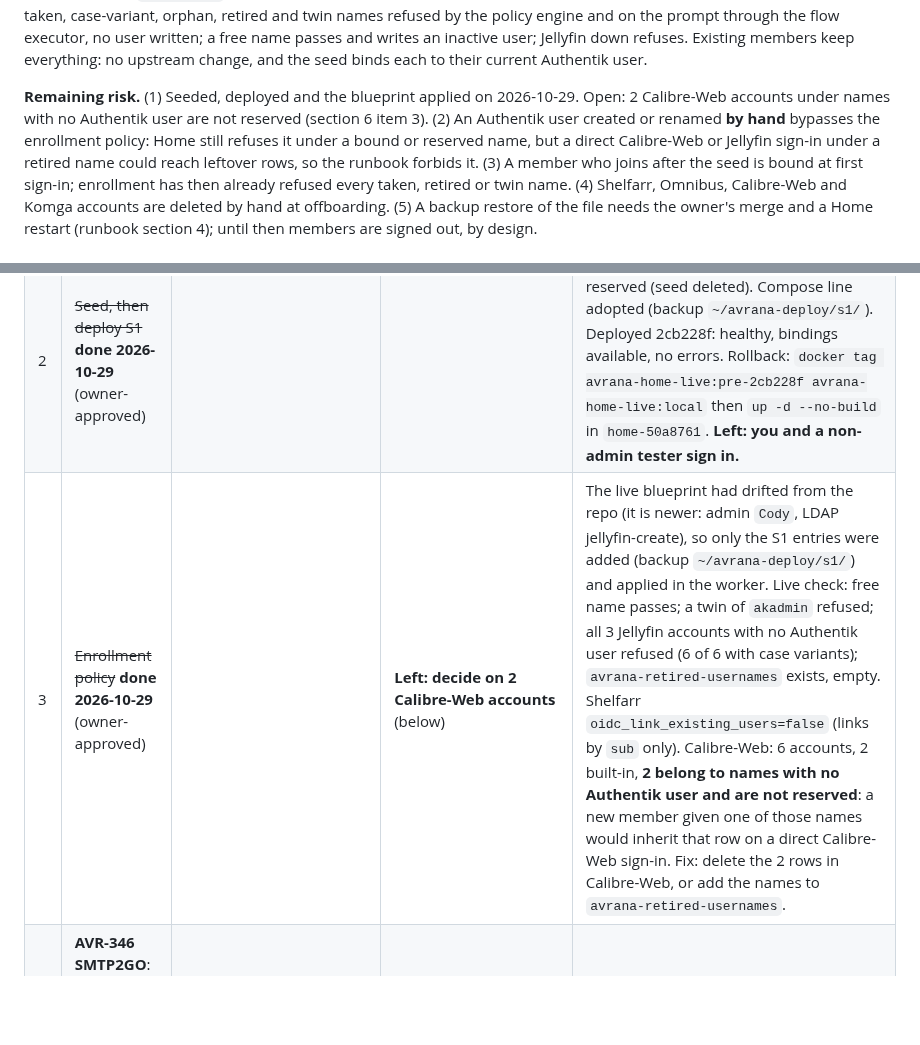
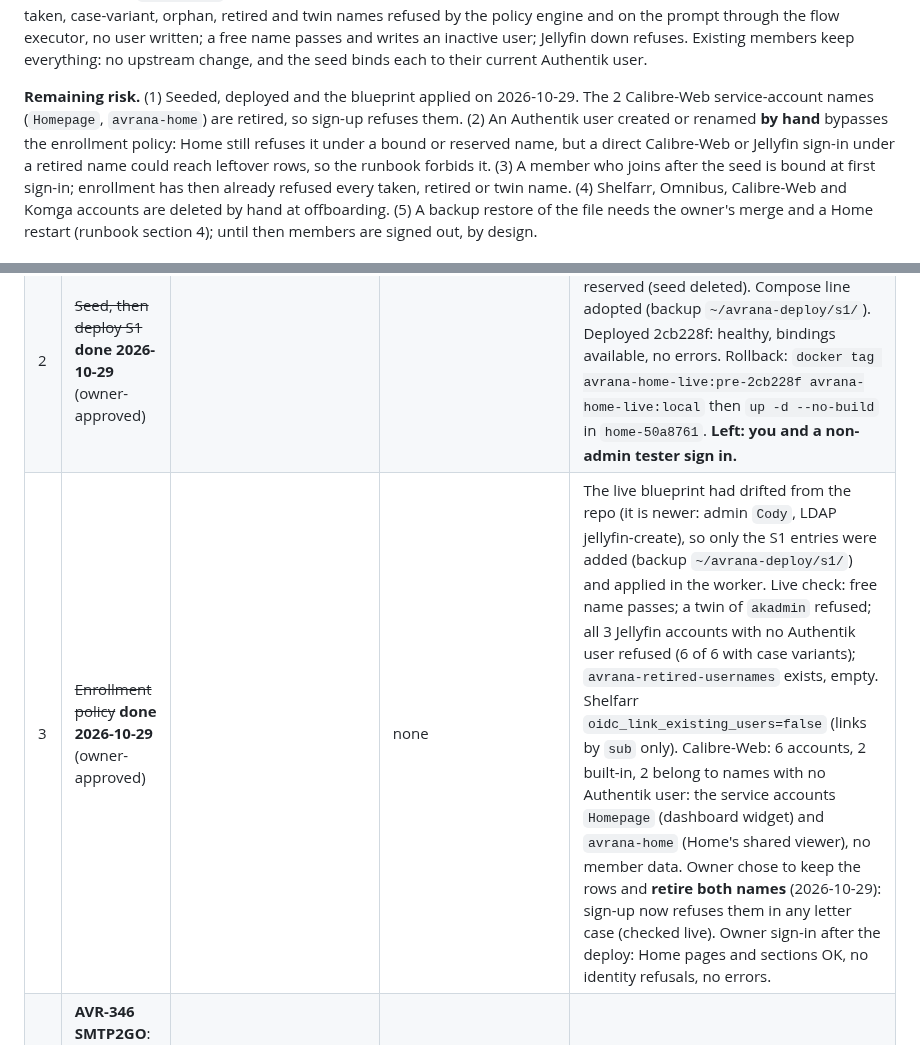
Before and after one commit to rcnechamkin/avrana, a Markdown page: docs/release/MEDIA-2.0-RC1.md, 2 parts joined by grey strips. Rendered like a GitHub page; blank space fills up the shorter version.

Commit message:
RC1 packet: Calibre-Web service-account names retired; owner sign-in verified
Co-Authored-By: Claude Opus 5.5 <noreply@anthropic.com>

```diff
--- a/docs/release/MEDIA-2.0-RC1.md
+++ b/docs/release/MEDIA-2.0-RC1.md
@@ -228,8 +228,8 @@ claiming one name: one winner; 5 processes binding 40 names at once: none lost**
 `enrollment-policy` workflow (production's Authentik 2026.5.6 digest, `--internal` network, generated credentials):
 run 40968007954, **17 of 17 PASS**: the real blueprint applied; taken, case-variant, orphan, retired and twin names refused by the policy engine and on the prompt through the flow executor, no user written; a free name passes and writes an inactive user; Jellyfin down refuses. Existing members keep everything: no upstream change, and the seed binds each to their current Authentik user.
 
-**Remaining risk.** (1) Seeded, deployed and the blueprint applied on 2026-10-29. Open: 2 Calibre-Web accounts under
-names with no Authentik user are not reserved (section 6 item 3). (2) An Authentik user created or renamed **by hand** bypasses the
+**Remaining risk.** (1) Seeded, deployed and the blueprint applied on 2026-10-29. The 2 Calibre-Web service-account names
+(`Homepage`, `avrana-home`) are retired, so sign-up refuses them. (2) An Authentik user created or renamed **by hand** bypasses the
 enrollment policy: Home still refuses it under a bound or reserved name, but a direct Calibre-Web or Jellyfin sign-in
 under a retired name could reach leftover rows, so the runbook forbids it. (3) A member who joins after the seed is bound
 at first sign-in; enrollment has then already refused every taken, retired or twin name. (4) Shelfarr, Omnibus,
@@ -262,7 +262,7 @@ In dependency order. "Prepared" = done by the agent; "You" = needs your hands or
 |---|---|---|---|---|
 | 1 | ~~Merge #161, #163, #166~~ **done 2026-10-29** | PRs, CI evidence | approved | main 2cb228f CI green |
 | 2 | ~~Seed, then deploy S1~~ **done 2026-10-29** (owner-approved) | | | Seeded from Authentik: 23 bound, 3 reserved (seed deleted). Compose line adopted (backup `~/avrana-deploy/s1/`). Deployed 2cb228f: healthy, bindings available, no errors. Rollback: `docker tag avrana-home-live:pre-2cb228f avrana-home-live:local` then `up -d --no-build` in `home-50a8761`. **Left: you and a non-admin tester sign in.** |
-| 3 | ~~Enrollment policy~~ **done 2026-10-29** (owner-approved) | | **Left: decide on 2 Calibre-Web accounts** (below) | The live blueprint had drifted from the repo (it is newer: admin `Cody`, LDAP jellyfin-create), so only the S1 entries were added (backup `~/avrana-deploy/s1/`) and applied in the worker. Live check: free name passes; a twin of `akadmin` refused; all 3 Jellyfin accounts with no Authentik user refused (6 of 6 with case variants); `avrana-retired-usernames` exists, empty. Shelfarr `oidc_link_existing_users=false` (links by `sub` only). Calibre-Web: 6 accounts, 2 built-in, **2 belong to names with no Authentik user and are not reserved**: a new member given one of those names would inherit that row on a direct Calibre-Web sign-in. Fix: delete the 2 rows in Calibre-Web, or add the names to `avrana-retired-usernames`. |
+| 3 | ~~Enrollment policy~~ **done 2026-10-29** (owner-approved) | | none | The live blueprint had drifted from the repo (it is newer: admin `Cody`, LDAP jellyfin-create), so only the S1 entries were added (backup `~/avrana-deploy/s1/`) and applied in the worker. Live check: free name passes; a twin of `akadmin` refused; all 3 Jellyfin accounts with no Authentik user refused (6 of 6 with case variants); `avrana-retired-usernames` exists, empty. Shelfarr `oidc_link_existing_users=false` (links by `sub` only). Calibre-Web: 6 accounts, 2 built-in, 2 belong to names with no Authentik user: the service accounts `Homepage` (dashboard widget) and `avrana-home` (Home's shared viewer), no member data. Owner chose to keep the rows and **retire both names** (2026-10-29): sign-up now refuses them in any letter case (checked live). Owner sign-in after the deploy: Home pages and sections OK, no identity refusals, no errors. |
 | 4 | **AVR-346 SMTP2GO**: rotate, then send yourself an invitation, a password reset and an alert | runbook `m0-smtp2go-email.md` | Rotate in SMTP2GO, enter at the hidden prompt, approve the worker recreate | three arrival timestamps |
 | 5 | **AVR-347 akadmin MFA**: enrol two factors, store recovery codes | runbook `m0-authentik-admin-mfa.md`; username/e-mail change already verified off (nothing to do there) | Enrol, store, test a recovery sign-in | MFA prompt on akadmin sign-in |
 | 6 | **AVR-350 restore drill** | runbook `m0-offhost-backup-restore.md` | Run `restore-test.py` against one representative backup | a restored file opens; times recorded |
```
